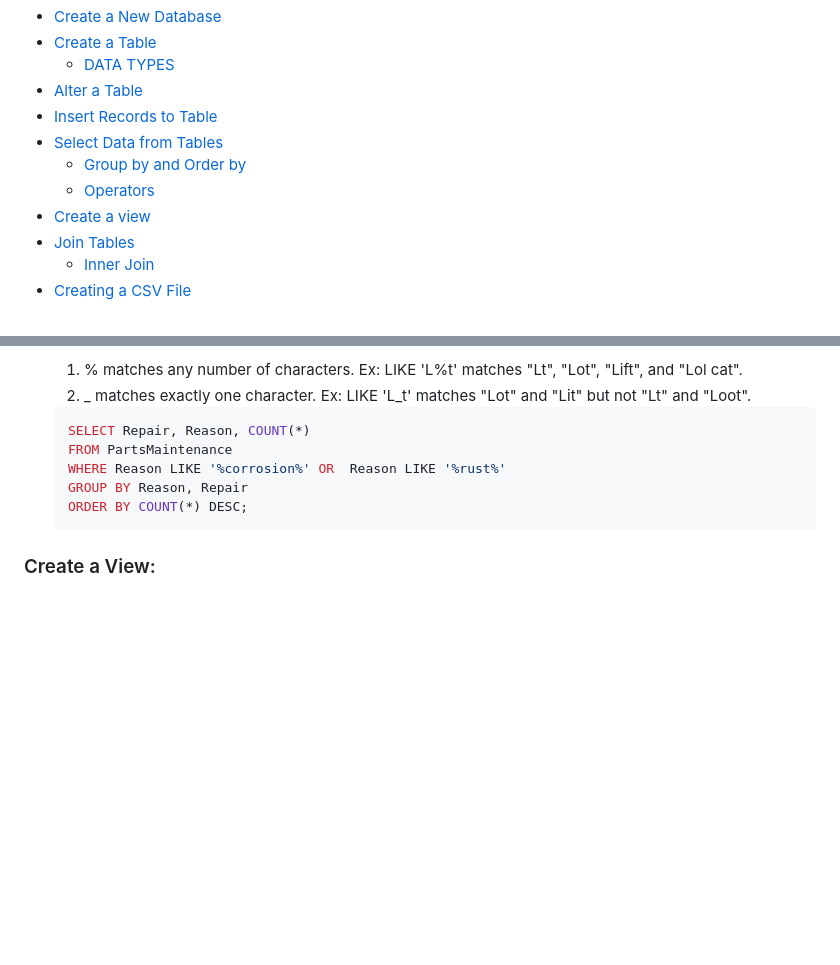
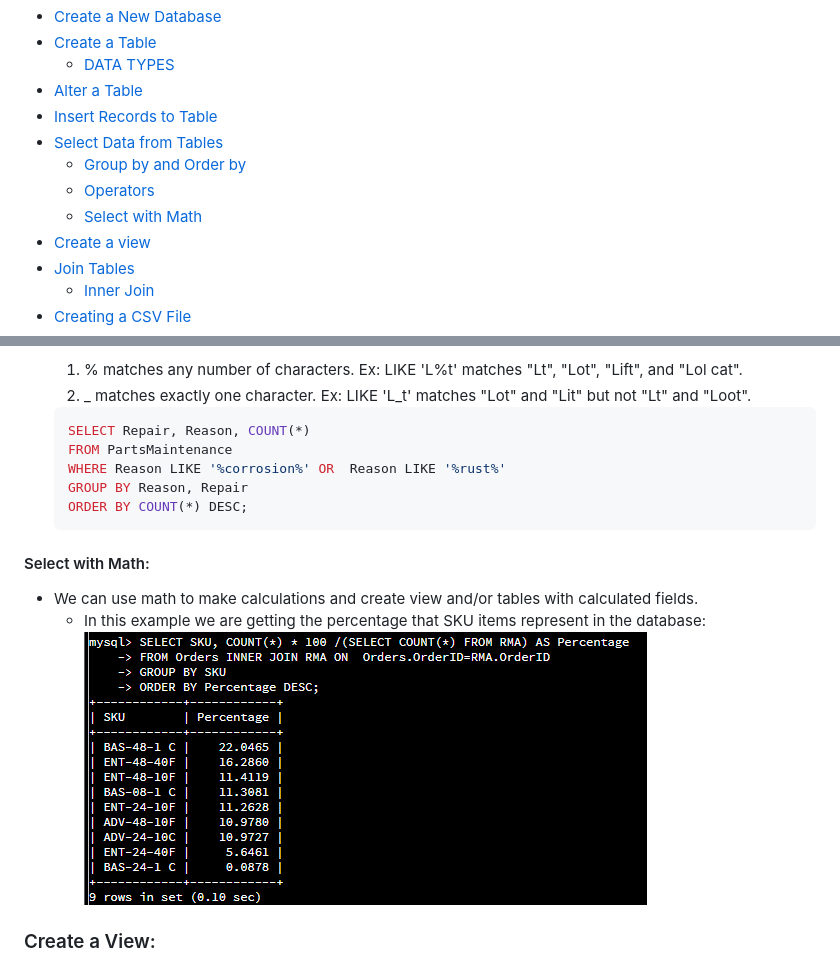
Before and after one commit to BrachoDev/Learning-Projects, a Markdown page: SQL and MySQL documentation/SQL/MySQL notes.md, 2 parts joined by grey strips. Drawn GitHub-style; pictures changed too: SQL and MySQL documentation/assets/SELECT PERCENTAGE.png (added); blank space fills up the shorter version.

Commit message:
Added sections for 'Select with Math' and 'Create a View' in MySQL notes

````diff
--- a/SQL and MySQL documentation/SQL/MySQL notes.md
+++ b/SQL and MySQL documentation/SQL/MySQL notes.md
@@ -22,6 +22,7 @@ Table of content:
 - [Select Data from Tables](#select-data-from-a-table)
   - [Group by and Order by](#group-by-and-order-by)
   - [Operators](#operators)
+  - [Select with Math](#select-with-math)
 - [Create a view](#create-a-view)
 - [Join Tables](#join-tables)
   - [Inner Join](#inner-join)
@@ -144,6 +145,12 @@ Table of content:
   ORDER BY COUNT(*) DESC;
   ```
 
+#### Select with Math:
+
+- We can use math to make calculations and create view and/or tables with calculated fields.
+  - In this example we are getting the percentage that SKU items represent in the database:
+    ![SELECT PERCENTAGE EXAMPLE](/SQL%20and%20MySQL%20documentation/assets/SELECT%20PERCENTAGE.png)
+
 ### Create a View:
 
 - A `VIEW` contains rows and columns, just like a real table. The fields in a view are fields from one or more real tables in the database. This helps use pull data from multiple tables and make them easier to read.
````
Also changed, not shown: 1 other file.
